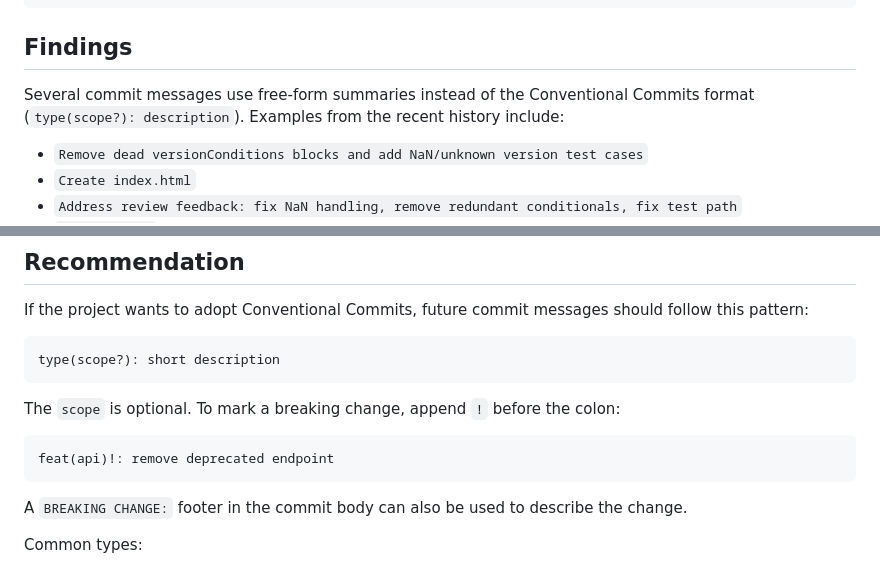
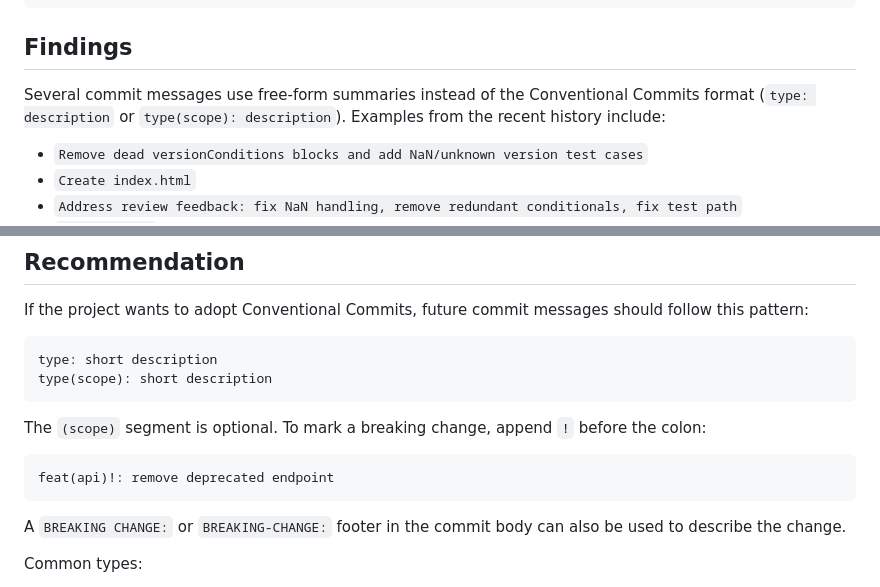
Before and after one commit to gibboda/system-information-checker, a Markdown page: docs/CONVENTIONAL_COMMITS.md, 2 parts joined by grey strips. Drawn GitHub-style.

Commit message:
docs(commits): fix invalid scope syntax and add BREAKING-CHANGE footer spelling
Co-authored-by: gibboda <50058390+gibboda@users.noreply.github.com>
Agent-Logs-Url: https://github.com/gibboda/system-information-checker/sessions/e9c4e5e5-efb9-40ae-ac27-5f553fbaf254

````diff
--- a/docs/CONVENTIONAL_COMMITS.md
+++ b/docs/CONVENTIONAL_COMMITS.md
@@ -14,7 +14,7 @@ git log --oneline --decorate -n 30
 
 ## Findings
 
-Several commit messages use free-form summaries instead of the Conventional Commits format (`type(scope?): description`). Examples from the recent history include:
+Several commit messages use free-form summaries instead of the Conventional Commits format (`type: description` or `type(scope): description`). Examples from the recent history include:
 
 - `Remove dead versionConditions blocks and add NaN/unknown version test cases`
 - `Create index.html`
@@ -34,16 +34,17 @@ While some of these messages are descriptive, they do not use the Conventional C
 If the project wants to adopt Conventional Commits, future commit messages should follow this pattern:
 
 ```text
-type(scope?): short description
+type: short description
+type(scope): short description
 ```
 
-The `scope` is optional. To mark a breaking change, append `!` before the colon:
+The `(scope)` segment is optional. To mark a breaking change, append `!` before the colon:
 
 ```text
 feat(api)!: remove deprecated endpoint
 ```
 
-A `BREAKING CHANGE:` footer in the commit body can also be used to describe the change.
+A `BREAKING CHANGE:` or `BREAKING-CHANGE:` footer in the commit body can also be used to describe the change.
 
 Common types:
 
````
